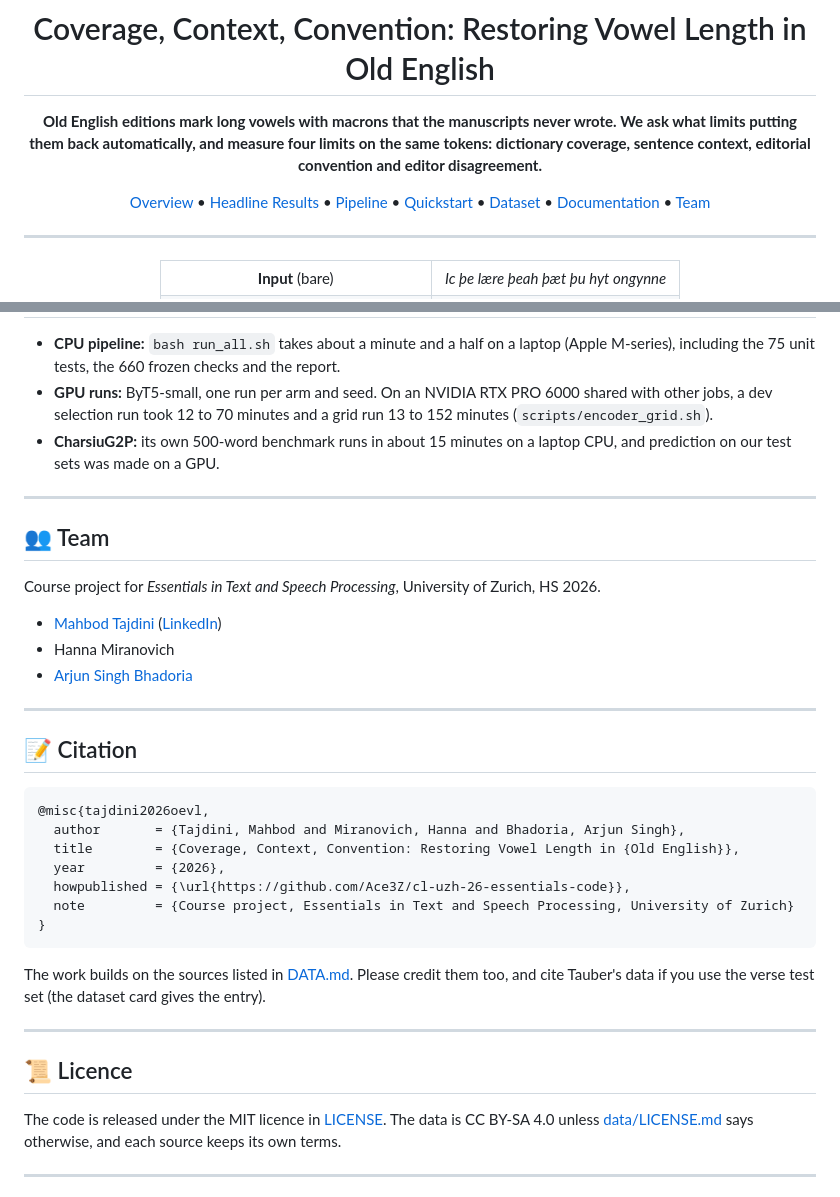
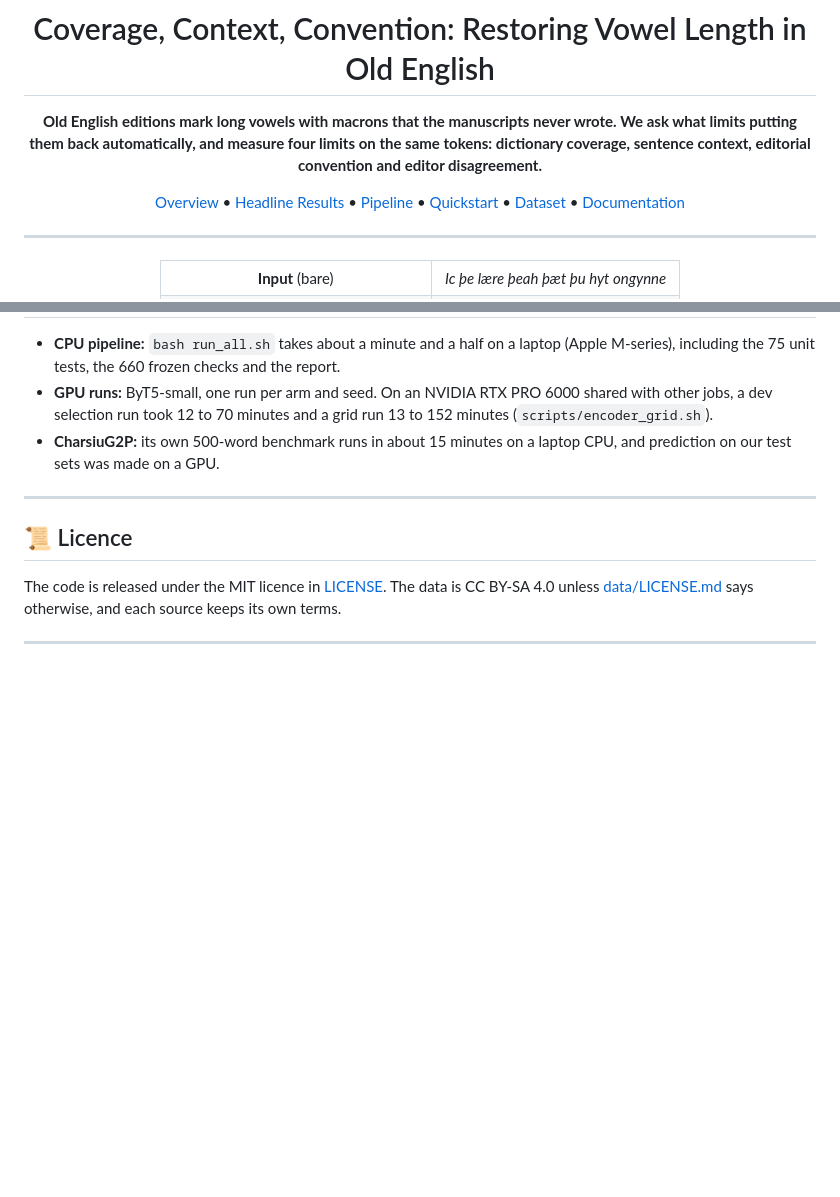
Before and after one commit to Ace3Z/coverage-context-convention, a Markdown page: README.md, 2 parts joined by grey strips. Drawn GitHub-style; blank space fills up the shorter version.

Commit message:
docs: remove the team and citation sections from the README and the dataset card

````diff
--- a/README.md
+++ b/README.md
@@ -39,8 +39,7 @@ editorial convention and editor disagreement.**
 [Pipeline](#-pipeline) •
 [Quickstart](#-quickstart) •
 [Dataset](#-dataset) •
-[Documentation](#-documentation) •
-[Team](#-team)
+[Documentation](#-documentation)
 
 </div>
 
@@ -229,33 +228,6 @@ cl-uzh-26-essentials-code/
 
 ---
 
-## 👥 Team
-
-Course project for *Essentials in Text and Speech Processing*, University of Zurich, HS 2026.
-
-- [Mahbod Tajdini](https://github.com/Ace3Z) ([LinkedIn](https://www.linkedin.com/in/mahbodtajdini/))
-- Hanna Miranovich
-- [Arjun Singh Bhadoria](https://github.com/ArjunSingh48)
-
----
-
-## 📝 Citation
-
-```bibtex
-@misc{tajdini2026oevl,
-  author       = {Tajdini, Mahbod and Miranovich, Hanna and Bhadoria, Arjun Singh},
-  title        = {Coverage, Context, Convention: Restoring Vowel Length in {Old English}},
-  year         = {2026},
-  howpublished = {\url{https://github.com/Ace3Z/cl-uzh-26-essentials-code}},
-  note         = {Course project, Essentials in Text and Speech Processing, University of Zurich}
-}
-```
-
-The work builds on the sources listed in [DATA.md](DATA.md). Please credit them too, and cite Tauber's data if you use
-the verse test set (the dataset card gives the entry).
-
----
-
 ## 📜 Licence
 
 The code is released under the MIT licence in [LICENSE](LICENSE). The data is CC BY-SA 4.0 unless
````
Also changed, not shown: release/hf_card.md (+1 -36 lines).
